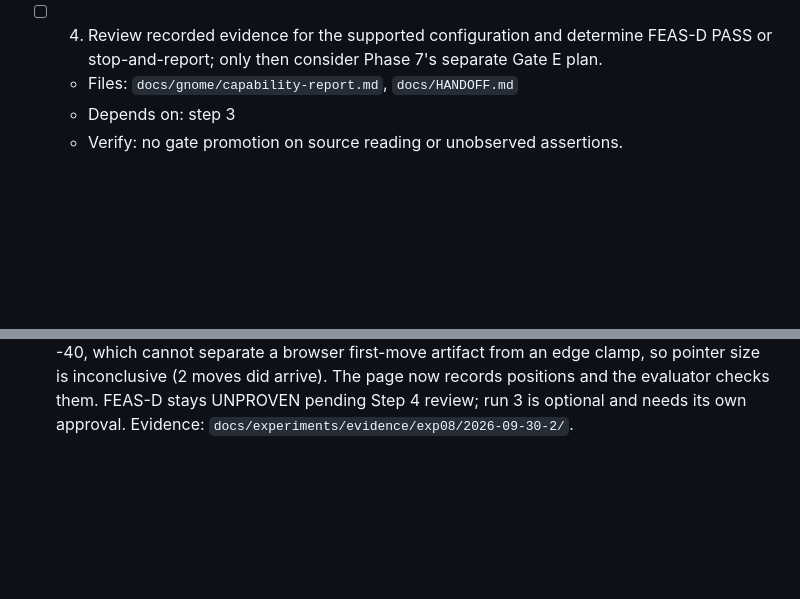
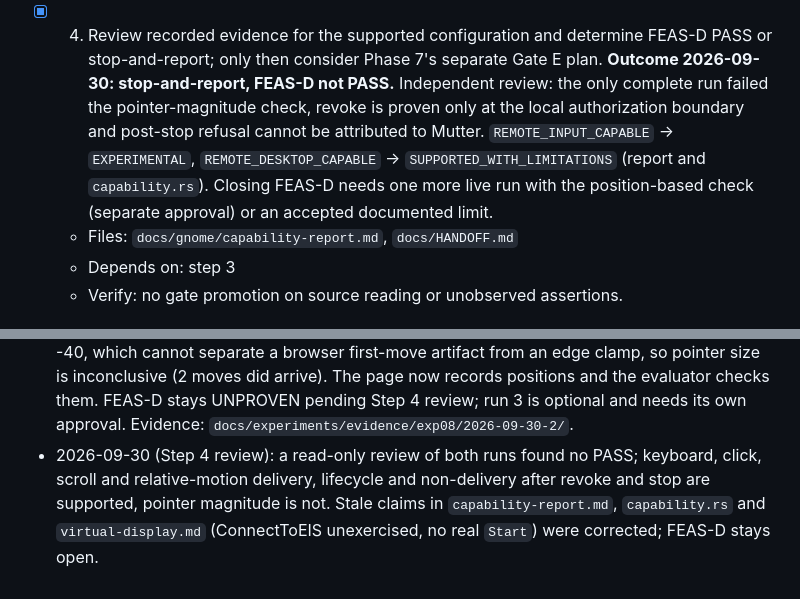
Before and after one commit to rai-himanshu07/Blackroom-Console, a Markdown page: docs/plans/plan-20260926-phase6-remote-input-readiness.md, 2 parts joined by grey strips. Rendered like a GitHub page; blank space fills up the shorter version.

Commit message:
Record the Phase 6 Step 4 outcome in the plan

```diff
--- a/docs/plans/plan-20260926-phase6-remote-input-readiness.md
+++ b/docs/plans/plan-20260926-phase6-remote-input-readiness.md
@@ -139,8 +139,15 @@ activation; live FEAS-D proof requires a separate supervised approval.
   - Verify: representative target-window input, session identity, teardown,
     and no-input-when-unauthorized; expand the app/hardware matrix only for a
     specific failure or additional support claim.
-- [ ] 4. Review recorded evidence for the supported configuration and determine FEAS-D PASS or
+- [x] 4. Review recorded evidence for the supported configuration and determine FEAS-D PASS or
       stop-and-report; only then consider Phase 7's separate Gate E plan.
+      **Outcome 2026-09-30: stop-and-report, FEAS-D not PASS.** Independent
+      review: the only complete run failed the pointer-magnitude check, revoke
+      is proven only at the local authorization boundary and post-stop refusal
+      cannot be attributed to Mutter. `REMOTE_INPUT_CAPABLE` -> `EXPERIMENTAL`,
+      `REMOTE_DESKTOP_CAPABLE` -> `SUPPORTED_WITH_LIMITATIONS` (report and
+      `capability.rs`). Closing FEAS-D needs one more live run with the
+      position-based check (separate approval) or an accepted documented limit.
   - Files: `docs/gnome/capability-report.md`, `docs/HANDOFF.md`
   - Depends on: step 3
   - Verify: no gate promotion on source reading or unobserved assertions.
@@ -457,3 +464,9 @@ Exit codes: 0 PASS, 1 FAIL, 2 BLOCKED, 3 inconclusive.
   arrive). The page now records positions and the evaluator checks them. FEAS-D
   stays UNPROVEN pending Step 4 review; run 3 is optional and needs its own
   approval. Evidence: `docs/experiments/evidence/exp08/2026-09-30-2/`.
+- 2026-09-30 (Step 4 review): a read-only review of both runs found no PASS;
+  keyboard, click, scroll and relative-motion delivery, lifecycle and
+  non-delivery after revoke and stop are supported, pointer magnitude is not.
+  Stale claims in `capability-report.md`, `capability.rs` and
+  `virtual-display.md` (ConnectToEIS unexercised, no real `Start`) were
+  corrected; FEAS-D stays open.
```
